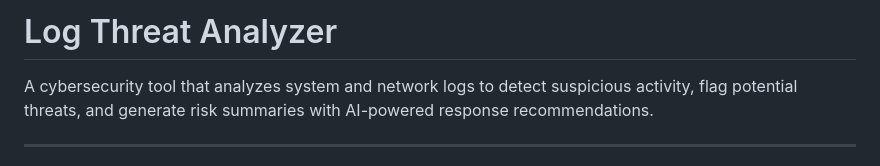
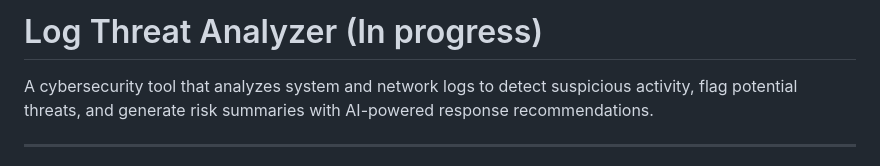
Before and after one commit to Chris-Torres-dev/Log-Threat-Analyzer, a Markdown page: README.md, the part around the change. Drawn GitHub-style.

Commit message:
Update project status to 'In progress' in README

```diff
--- a/README.md
+++ b/README.md
@@ -1,4 +1,4 @@
-# Log Threat Analyzer
+# Log Threat Analyzer (In progress)
 
 A cybersecurity tool that analyzes system and network logs to detect suspicious activity, flag potential threats, and generate risk summaries with AI-powered response recommendations.
 
```
